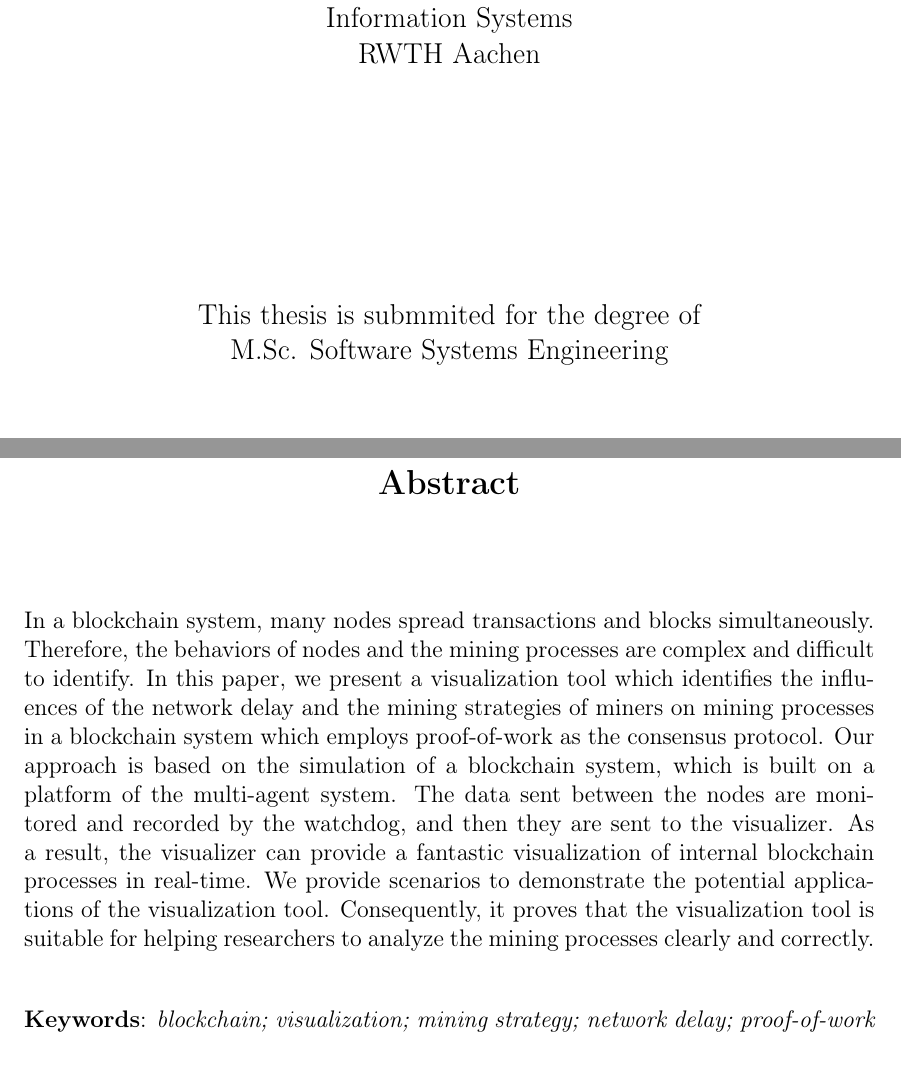
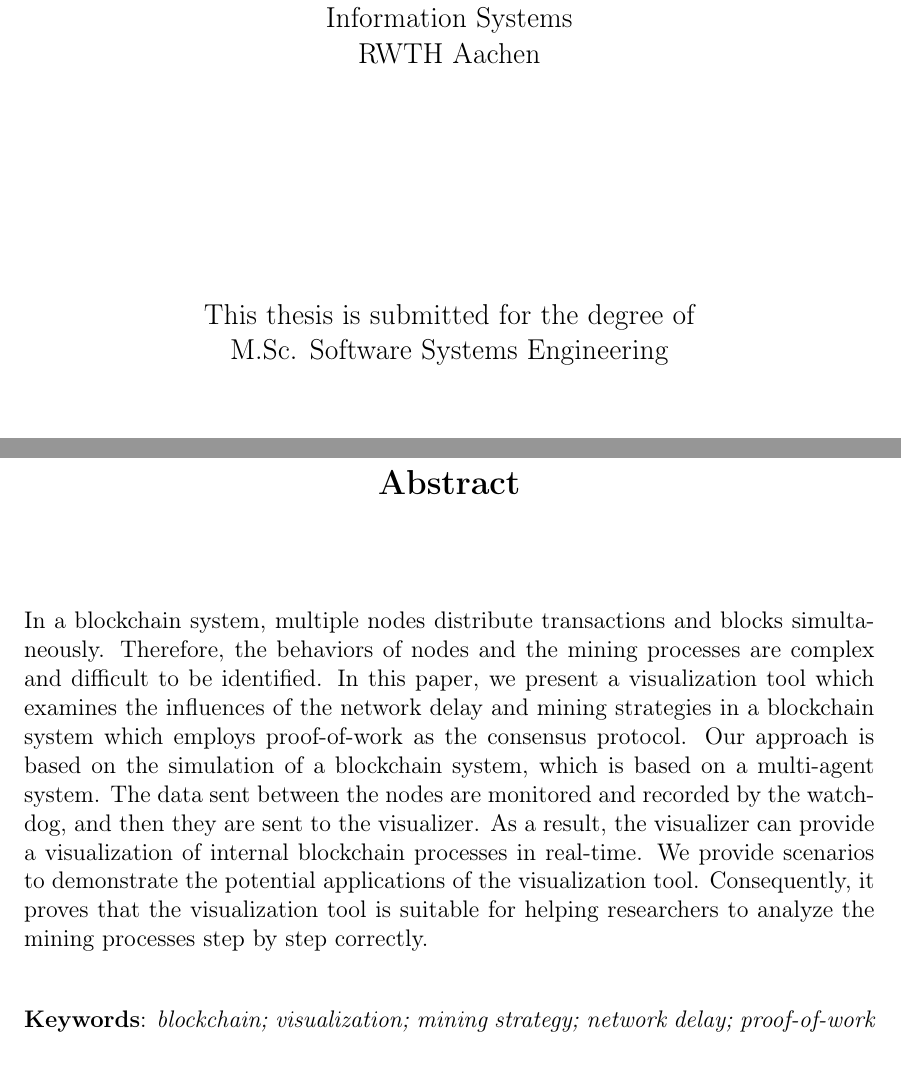
Before and after one commit to cand126/thesis, a LaTeX thesis (thesis.tex, which reads layouts/abstract.tex, layouts/title.tex): two parts of pages 1 and 3 of 87, joined at a grey line, cut so that both start at the same text. Compiled offline with pdfLaTeX.

Commit message:
fix abstract

```diff
--- a/layouts/abstract.tex
+++ b/layouts/abstract.tex
@@ -8,7 +8,7 @@
 
     \vspace{1cm}
 
-    In a blockchain system, many nodes spread transactions and blocks simultaneously. Therefore, the behaviors of nodes and the mining processes are complex and difficult to identify. In this paper, we present a visualization tool which identifies the influences of the network delay and the mining strategies of miners on mining processes in a blockchain system which employs proof-of-work as the consensus protocol. Our approach is based on the simulation of a blockchain system, which is built on a platform of the multi-agent system. The data sent between the nodes are monitored and recorded by the watchdog, and then they are sent to the visualizer. As a result, the visualizer can provide a fantastic visualization of internal blockchain processes in real-time. We provide scenarios to demonstrate the potential applications of the visualization tool. Consequently, it proves that the visualization tool is suitable for helping researchers to analyze the mining processes clearly and correctly. \\
+    In a blockchain system, multiple nodes distribute transactions and blocks simultaneously. Therefore, the behaviors of nodes and the mining processes are complex and difficult to be identified. In this paper, we present a visualization tool which examines the influences of the network delay and mining strategies in a blockchain system which employs proof-of-work as the consensus protocol. Our approach is based on the simulation of a blockchain system, which is based on a multi-agent system. The data sent between the nodes are monitored and recorded by the watchdog, and then they are sent to the visualizer. As a result, the visualizer can provide a visualization of internal blockchain processes in real-time. We provide scenarios to demonstrate the potential applications of the visualization tool. Consequently, it proves that the visualization tool is suitable for helping researchers to analyze the mining processes step by step correctly. \\
 
     \textbf{Keywords}: \textit{blockchain; visualization; mining strategy; network delay; proof-of-work}
 \vspace*{\fill}
--- a/layouts/title.tex
+++ b/layouts/title.tex
@@ -25,7 +25,7 @@
 
         \vfill
 
-        This thesis is submmited for the degree of \\
+        This thesis is submitted for the degree of \\
         M.Sc. Software Systems Engineering
 
         \vspace{3cm}
```
